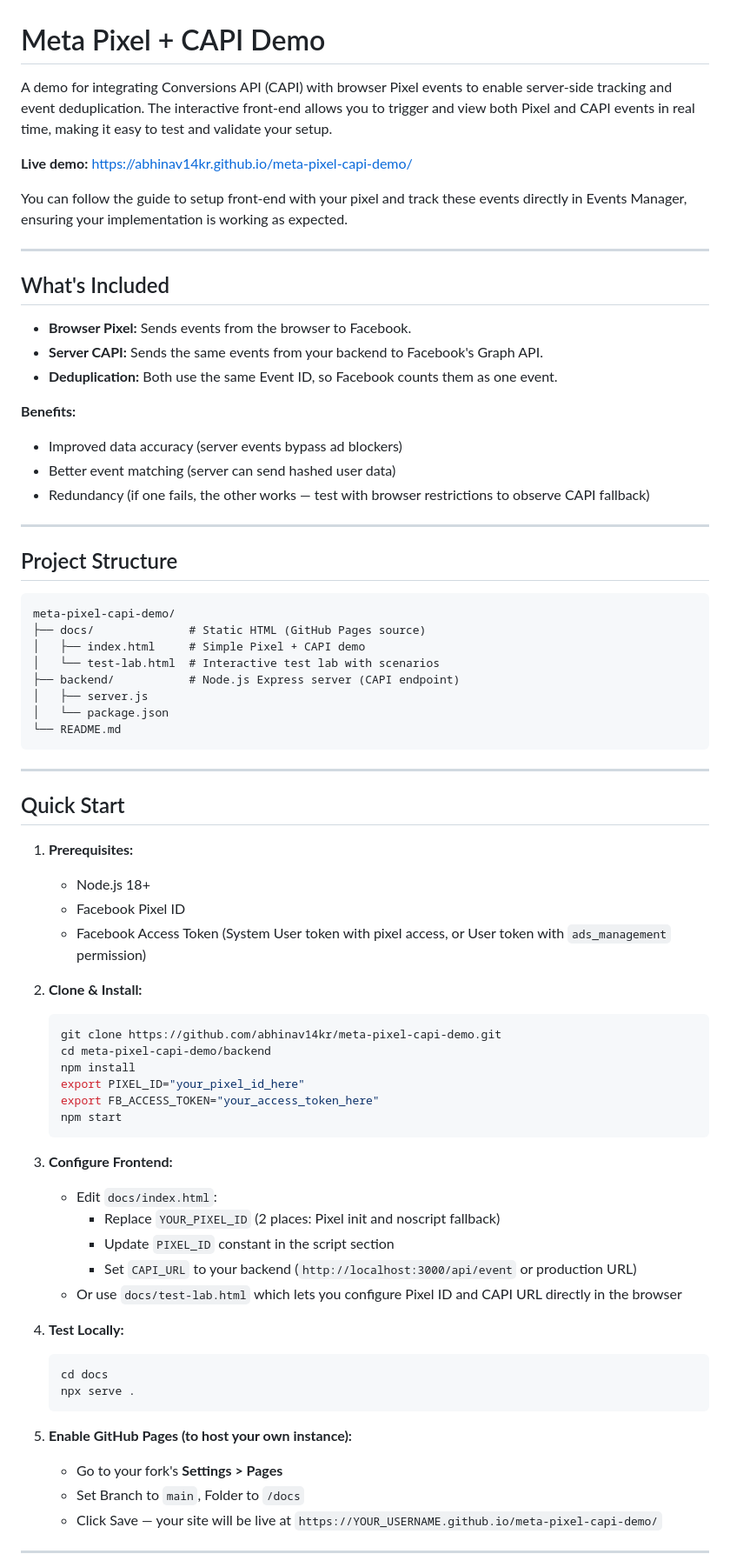
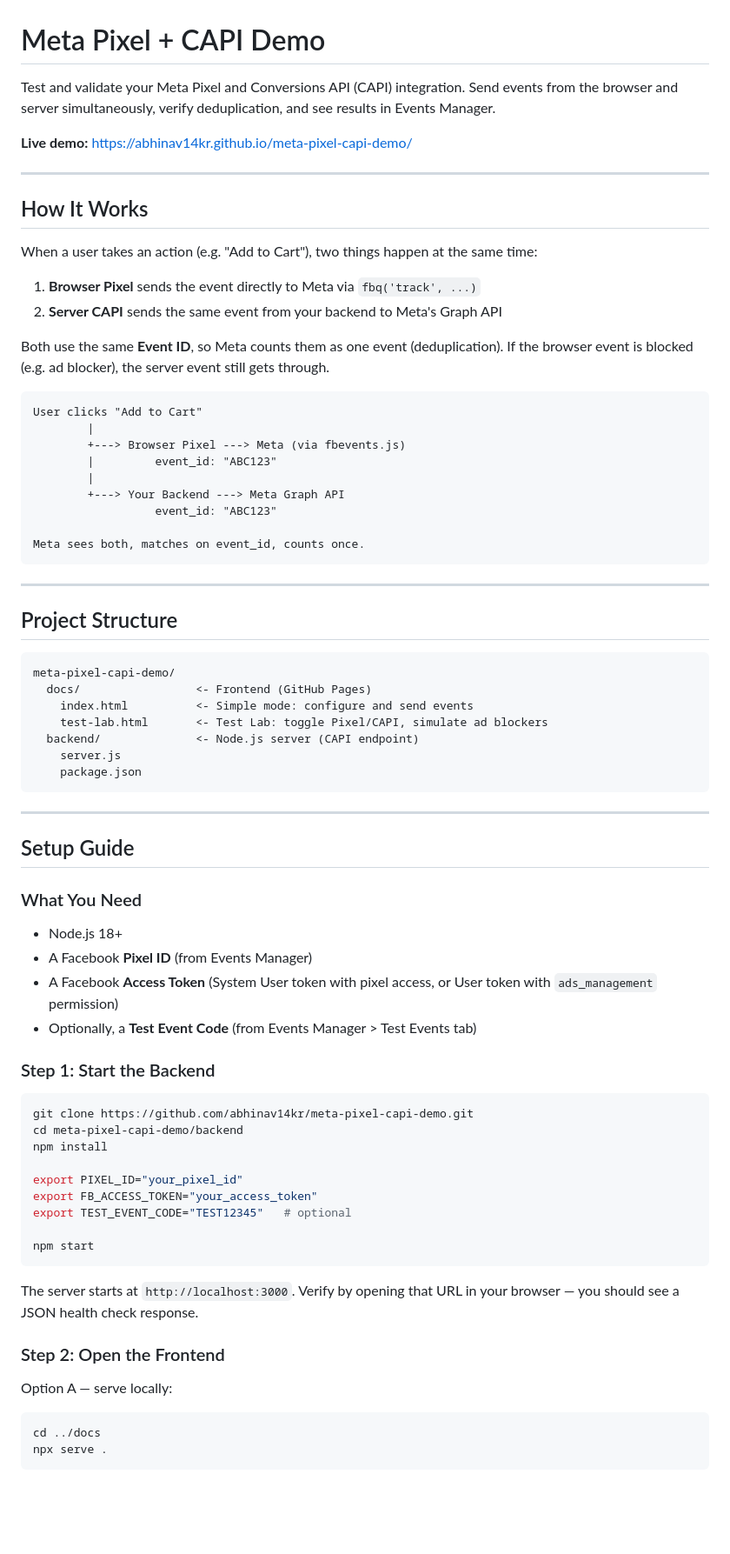
Before and after one commit to abhinav14kr/meta-pixel-capi-demo, a Markdown page: README.md, the part around one of its changes. Shown at 87% size. GitHub-like rendering; blank space fills up the shorter version.

Commit message:
Rewrite README for clarity and ease of use
Step-by-step setup guide, ASCII flow diagram, clean tables,
no emojis, structured for someone new to Pixel + CAPI testing.

````diff
--- a/README.md
+++ b/README.md
@@ -1,23 +1,31 @@
 # Meta Pixel + CAPI Demo
 
-A demo for integrating Conversions API (CAPI) with browser Pixel events to enable server-side tracking and event deduplication. The interactive front-end allows you to trigger and view both Pixel and CAPI events in real time, making it easy to test and validate your setup.
+Test and validate your Meta Pixel and Conversions API (CAPI) integration. Send events from the browser and server simultaneously, verify deduplication, and see results in Events Manager.
 
 **Live demo:** https://abhinav14kr.github.io/meta-pixel-capi-demo/
 
-You can follow the guide to setup front-end with your pixel and track these events directly in Events Manager, ensuring your implementation is working as expected.
-
 ---
 
-## What's Included
+## How It Works
 
-- **Browser Pixel:** Sends events from the browser to Facebook.
-- **Server CAPI:** Sends the same events from your backend to Facebook's Graph API.
-- **Deduplication:** Both use the same Event ID, so Facebook counts them as one event.
+When a user takes an action (e.g. "Add to Cart"), two things happen at the same time:
 
-**Benefits:**
-- Improved data accuracy (server events bypass ad blockers)
-- Better event matching (server can send hashed user data)
-- Redundancy (if one fails, the other works — test with browser restrictions to observe CAPI fallback)
+1. **Browser Pixel** sends the event directly to Meta via `fbq('track', ...)`
+2. **Server CAPI** sends the same event from your backend to Meta's Graph API
+
+Both use the same **Event ID**, so Meta counts them as one event (deduplication). If the browser event is blocked (e.g. ad blocker), the server event still gets through.
+
+```
+User clicks "Add to Cart"
+        |
+        +---> Browser Pixel ---> Meta (via fbevents.js)
+        |         event_id: "ABC123"
+        |
+        +---> Your Backend ---> Meta Graph API
+                  event_id: "ABC123"
+
+Meta sees both, matches on event_id, counts once.
+```
 
 ---
 
@@ -25,48 +33,46 @@ You can follow the guide to setup front-end with your pixel and track these even
 
 ```
 meta-pixel-capi-demo/
-├── docs/              # Static HTML (GitHub Pages source)
-│   ├── index.html     # Simple Pixel + CAPI demo
-│   └── test-lab.html  # Interactive test lab with scenarios
-├── backend/           # Node.js Express server (CAPI endpoint)
-│   ├── server.js
-│   └── package.json
-└── README.md
+  docs/                 <- Frontend (GitHub Pages)
+    index.html          <- Simple mode: configure and send events
+    test-lab.html       <- Test Lab: toggle Pixel/CAPI, simulate ad blockers
+  backend/              <- Node.js server (CAPI endpoint)
+    server.js
+    package.json
 ```
 
 ---
 
-## Quick Start
+## Setup Guide
 
-1. **Prerequisites:**
-   - Node.js 18+
-   - Facebook Pixel ID
-   - Facebook Access Token (System User token with pixel access, or User token with `ads_management` permission)
+### What You Need
 
-2. **Clone & Install:**
-   ```bash
-   git clone https://github.com/abhinav14kr/meta-pixel-capi-demo.git
-   cd meta-pixel-capi-demo/backend
-   npm install
-   export PIXEL_ID="your_pixel_id_here"
-   export FB_ACCESS_TOKEN="your_access_token_here"
-   npm start
-   ```
+- Node.js 18+
+- A Facebook **Pixel ID** (from Events Manager)
+- A Facebook **Access Token** (System User token with pixel access, or User token with `ads_management` permission)
+- Optionally, a **Test Event Code** (from Events Manager > Test Events tab)
 
-3. **Configure Frontend:**
-   - Edit `docs/index.html`:
-     - Replace `YOUR_PIXEL_ID` (2 places: Pixel init and noscript fallback)
-     - Update `PIXEL_ID` constant in the script section
-     - Set `CAPI_URL` to your backend (`http://localhost:3000/api/event` or production URL)
-   - Or use `docs/test-lab.html` which lets you configure Pixel ID and CAPI URL directly in the browser
+### Step 1: Start the Backend
 
-4. **Test Locally:**
-   ```bash
-   cd docs
-   npx serve .
-   ```
+```bash
+git clone https://github.com/abhinav14kr/meta-pixel-capi-demo.git
+cd meta-pixel-capi-demo/backend
+npm install
 
-5. **Enable GitHub Pages (to host your own instance):**
-   - Go to your fork's **Settings > Pages**
-   - Set Branch to `main`, Folder to `/docs`
-   - Click Save — your site will be live at `https://YOUR_USERNAME.github.io/meta-pixel-capi-demo/`
+export PIXEL_ID="your_pixel_id"
+export FB_ACCESS_TOKEN="your_access_token"
+export TEST_EVENT_CODE="TEST12345"   # optional
+
+npm start
+```
+
+The server starts at `http://localhost:3000`. Verify by opening that URL in your browser — you should see a JSON health check response.
+
+### Step 2: Open the Frontend
+
+Option A — serve locally:
+```bash
+cd ../docs
+npx serve .
+```
+
````
Also changed, not shown: other parts of README.md (+75 -42 lines).
